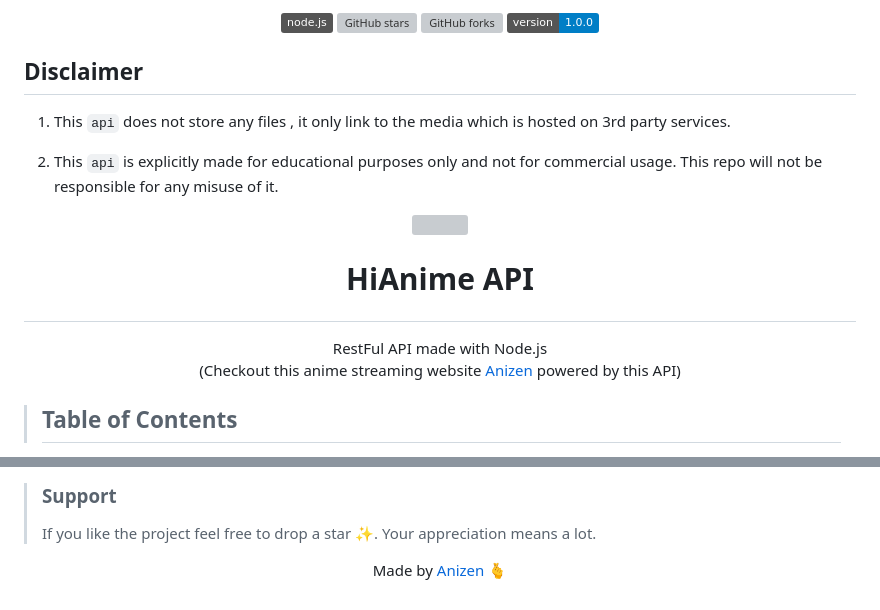
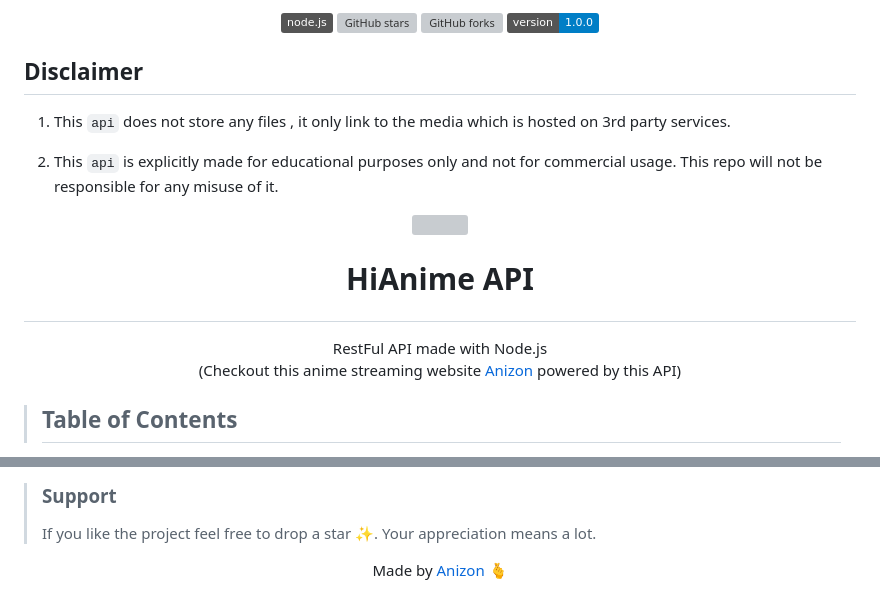
Before and after one commit to ProFlexyy/api-anizon, a Markdown page: README.md, 2 parts joined by grey strips. GitHub-like rendering; badges without logos; grey boxes are pictures that could not be loaded.

```diff
--- a/README.md
+++ b/README.md
@@ -24,7 +24,7 @@
 
 >
 
-<p align="center">RestFul API made with Node.js <br/>(Checkout this anime streaming website  <a href="https://Anizen.fun" target="_blank">Anizen</a> powered by this API)</p>
+<p align="center">RestFul API made with Node.js <br/>(Checkout this anime streaming website  <a href="https://Anizon.fun" target="_blank">Anizon</a> powered by this API)</p>
 
 > <h2> Table of Contents </h2>
 
@@ -1513,5 +1513,5 @@ If you discover any issues or have suggestions for improvement, please open an i
 >
 > If you like the project feel free to drop a star ✨. Your appreciation means a lot.
 
-<p align="center" style="text-decoration: none;">Made by <a href="https://github.com/ProFlexyy" tarGET="_blank">Anizen
+<p align="center" style="text-decoration: none;">Made by <a href="https://github.com/ProFlexyy" tarGET="_blank">Anizon
 </a>🫰</p>
```
Also changed, not shown: other parts of README.md (+2 -2 lines).
